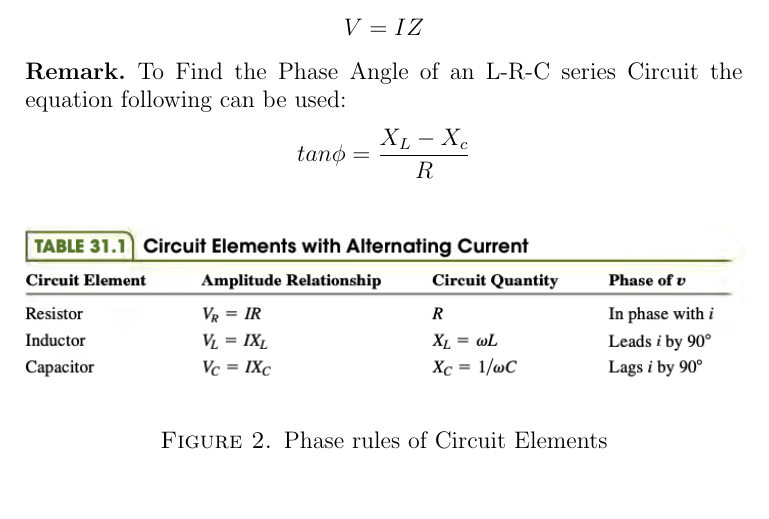
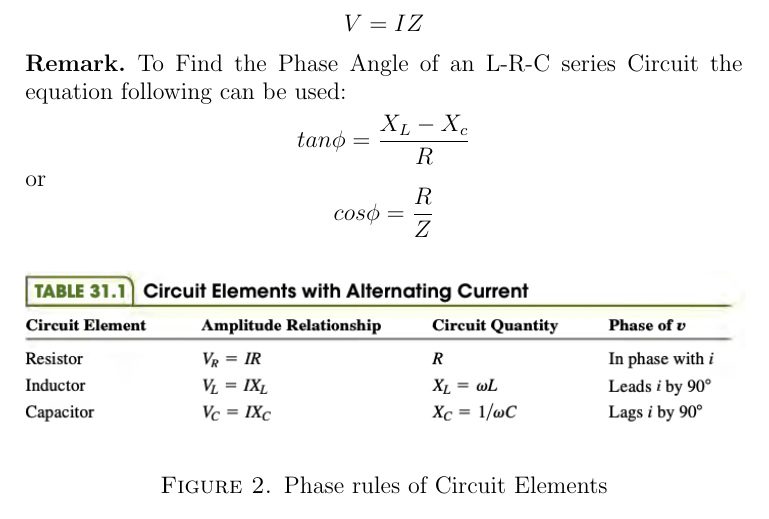
Before and after one commit to anishsundaram/Physics-04B-Notes, a LaTeX paper (Chapter31-32/Chapter31-32.tex): part of page 5 of 13, cut so that both start at the same text. Compiled offline with pdfLaTeX.

Commit message:
Update Notes

```diff
--- a/Chapter31-32/Chapter31-32.tex
+++ b/Chapter31-32/Chapter31-32.tex
@@ -179,6 +179,8 @@ In this chapter we will learn how resistors, inductors, and capacitors behave in
     \begin{remark}
         To Find the Phase Angle of an L-R-C series Circuit the equation following can be used:
         $$tan\phi = \frac{X_L- X_c}{R}$$
+        or
+        $$cos\phi = \frac{R}{Z}$$
     \end{remark}
 \end{definition}
 
```
Also changed, not shown: Chapter31-32/Chapter31-32.pdf.
